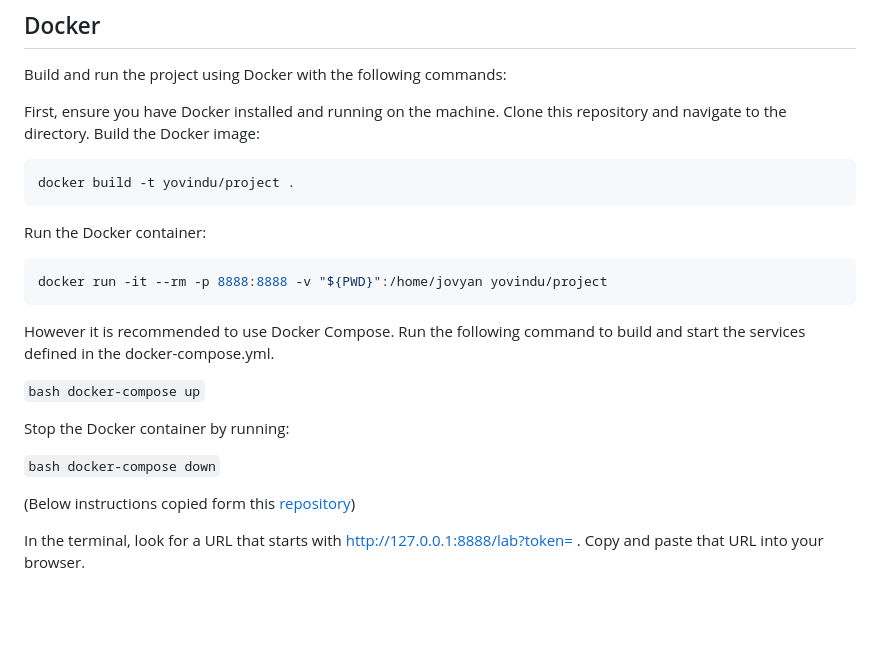
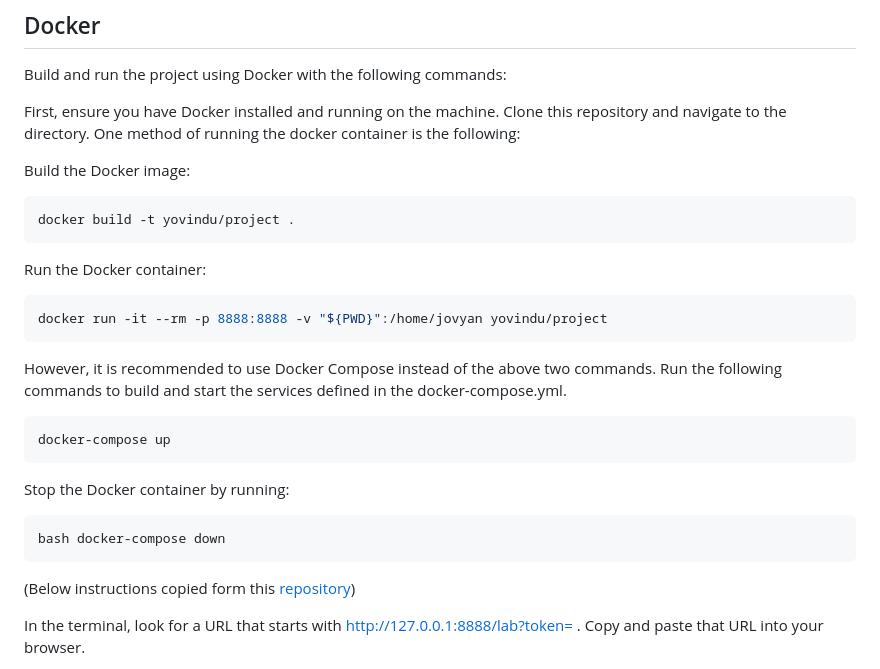
Before and after one commit to jjadeb/DSCI310_Group-12_Credit-Risk-Classification, a Markdown page: README.md, the part around the change. Rendered like a GitHub page; blank space fills up the shorter version.

````diff
--- a/README.md
+++ b/README.md
@@ -32,7 +32,8 @@ The final report can be found
 
 Build and run the project using Docker with the following commands:
 
-First, ensure you have Docker installed and running on the machine. Clone this repository and navigate to the directory.
+First, ensure you have Docker installed and running on the machine. Clone this repository and navigate to the directory. One method of running the docker container is the following:
+
 Build the Docker image:
 ```bash
 docker build -t yovindu/project .
@@ -43,13 +44,17 @@ Run the Docker container:
 docker run -it --rm -p 8888:8888 -v "${PWD}":/home/jovyan yovindu/project
 ```
 
-However it is recommended to use Docker Compose. Run the following command to build and start the services defined in the docker-compose.yml.
+However, it is recommended to use Docker Compose instead of the above two commands. Run the following commands to build and start the services defined in the docker-compose.yml.
 
-```bash docker-compose up```
+```bash
+docker-compose up
+```
 
 Stop the Docker container by running:
 
-```bash docker-compose down```
+```
+bash docker-compose down
+```
 
 (Below instructions copied form this [repository](https://github.com/ttimbers/breast_cancer_predictor_py?tab=readme-ov-file#working-with-the-project-in-the-container-using-jupyter-lab))
 
````
